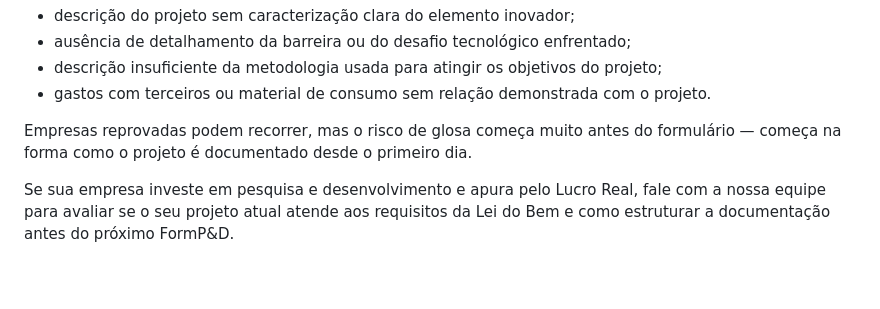
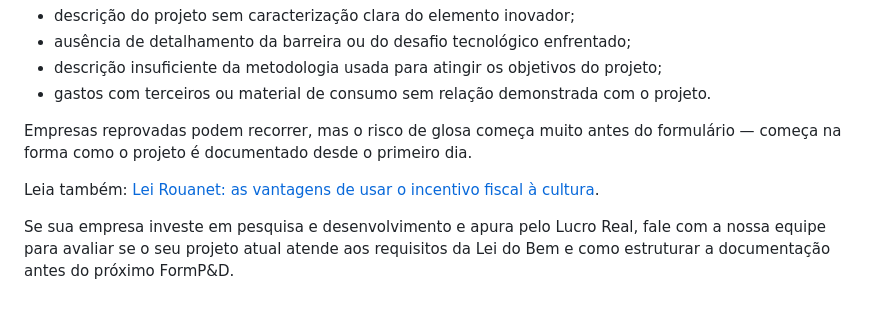
Before and after one commit to raphaelgoncalves1898-prog/site-gat, a Markdown page: articles/2026-07-23-lei-do-bem-incentivos-pesquisa-desenvolvimento.md, the part around the change. Drawn GitHub-style; blank space fills up the shorter version.

```diff
--- a/articles/2026-07-23-lei-do-bem-incentivos-pesquisa-desenvolvimento.md
+++ b/articles/2026-07-23-lei-do-bem-incentivos-pesquisa-desenvolvimento.md
@@ -63,4 +63,6 @@ A avaliação do FormP&D é feita por um grupo técnico do próprio MCTI, e os m
 
 Empresas reprovadas podem recorrer, mas o risco de glosa começa muito antes do formulário — começa na forma como o projeto é documentado desde o primeiro dia.
 
+Leia também: [Lei Rouanet: as vantagens de usar o incentivo fiscal à cultura](/artigos/2026-07-23-lei-rouanet-incentivo-fiscal-cultura.html).
+
 Se sua empresa investe em pesquisa e desenvolvimento e apura pelo Lucro Real, fale com a nossa equipe para avaliar se o seu projeto atual atende aos requisitos da Lei do Bem e como estruturar a documentação antes do próximo FormP&D.
```
Also changed, not shown: articles/2026-07-23-lei-rouanet-incentivo-fiscal-cultura.md (added, +44 -0 lines), articles/2026-07-23-recuperacao-creditos-lucro-real-teses.md (+3 -1 lines).
